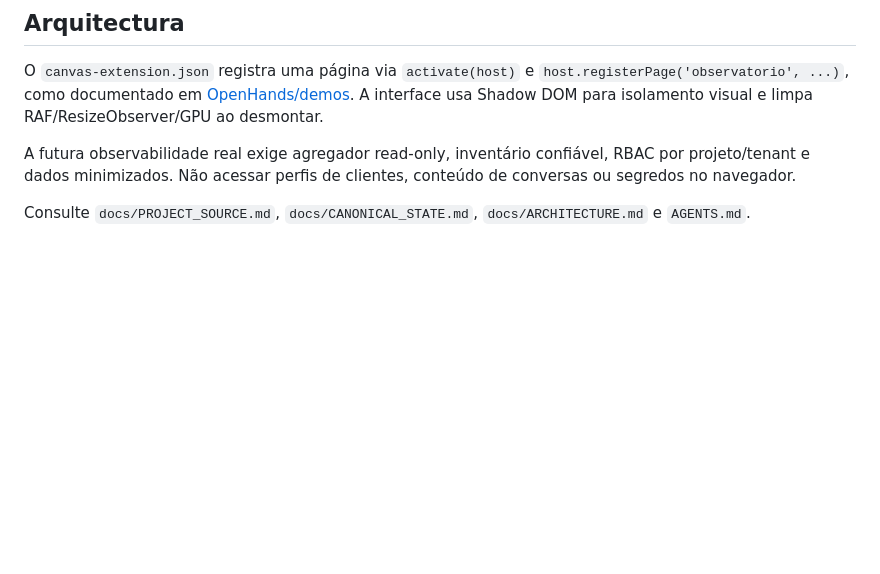
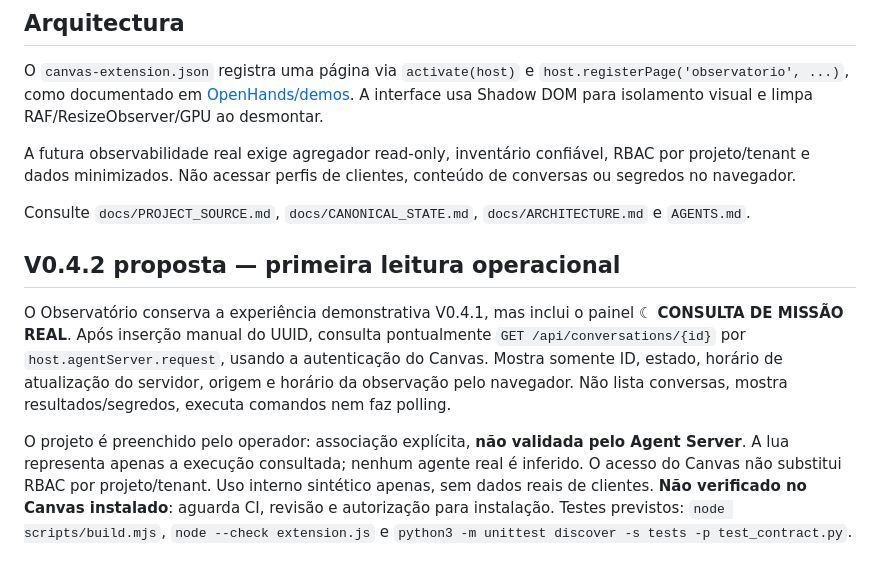
Before and after one commit to OARANHA/observatorio-agents-openhands, a Markdown page: README.md, the part around the change. Drawn GitHub-style; blank space fills up the shorter version.

Commit message:
feat(observatorio): consulta real por UUID via Canvas Host

```diff
--- a/README.md
+++ b/README.md
@@ -39,3 +39,10 @@ O `canvas-extension.json` registra uma página via `activate(host)` e `host.regi
 A futura observabilidade real exige agregador read-only, inventário confiável, RBAC por projeto/tenant e dados minimizados. Não acessar perfis de clientes, conteúdo de conversas ou segredos no navegador.
 
 Consulte `docs/PROJECT_SOURCE.md`, `docs/CANONICAL_STATE.md`, `docs/ARCHITECTURE.md` e `AGENTS.md`.
+
+
+## V0.4.2 proposta — primeira leitura operacional
+
+O Observatório conserva a experiência demonstrativa V0.4.1, mas inclui o painel **☾ CONSULTA DE MISSÃO REAL**. Após inserção manual do UUID, consulta pontualmente `GET /api/conversations/{id}` por `host.agentServer.request`, usando a autenticação do Canvas. Mostra somente ID, estado, horário de atualização do servidor, origem e horário da observação pelo navegador. Não lista conversas, mostra resultados/segredos, executa comandos nem faz polling.
+
+O projeto é preenchido pelo operador: associação explícita, **não validada pelo Agent Server**. A lua representa apenas a execução consultada; nenhum agente real é inferido. O acesso do Canvas não substitui RBAC por projeto/tenant. Uso interno sintético apenas, sem dados reais de clientes. **Não verificado no Canvas instalado**: aguarda CI, revisão e autorização para instalação. Testes previstos: `node scripts/build.mjs`, `node --check extension.js` e `python3 -m unittest discover -s tests -p test_contract.py`.
```
